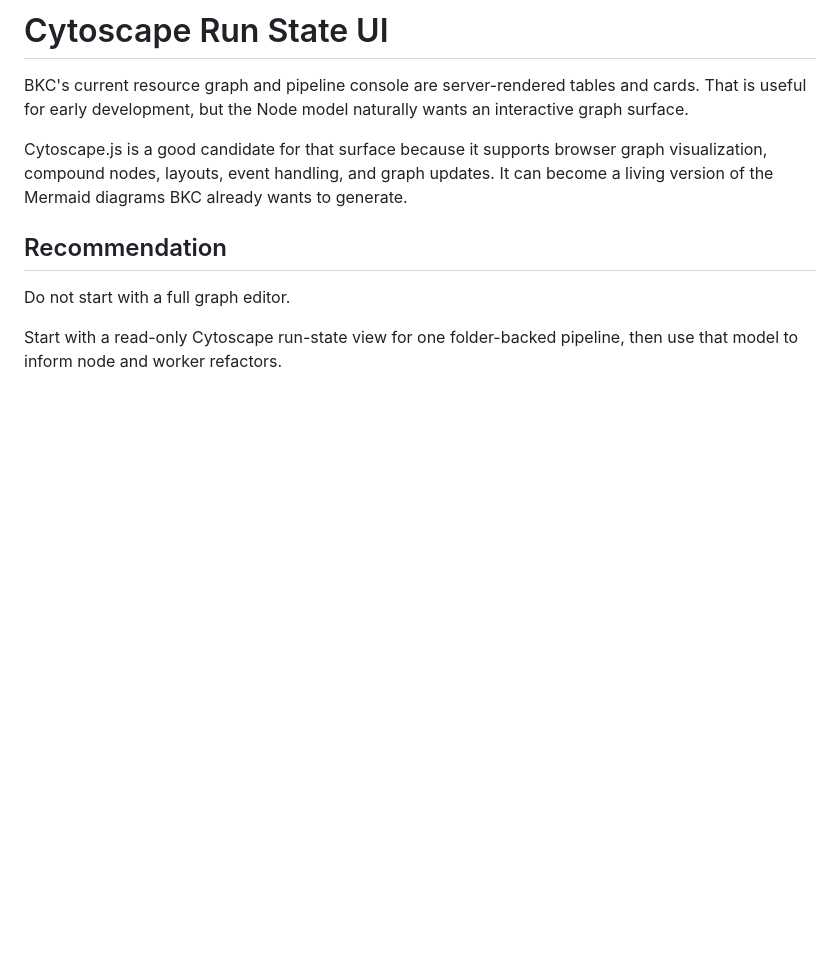
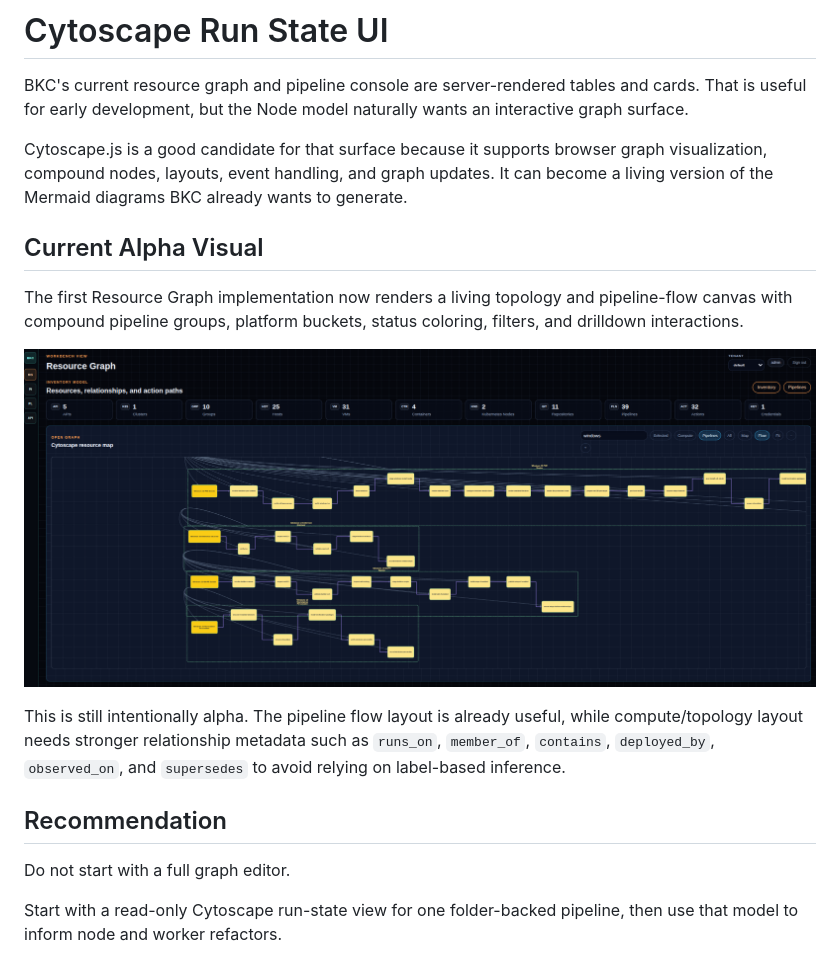
Before and after one commit to auzieman/BlackKnightController-main, a Markdown page: docs/cytoscape-run-state-ui.md, the part around the change. Rendered like a GitHub page; pictures changed too: docs/images/living-resource-graph-new visuals.png (added); blank space fills up the shorter version.

Commit message:
Add resource graph alpha screenshot

```diff
--- a/docs/cytoscape-run-state-ui.md
+++ b/docs/cytoscape-run-state-ui.md
@@ -8,6 +8,19 @@ Cytoscape.js is a good candidate for that surface because it supports browser
 graph visualization, compound nodes, layouts, event handling, and graph updates.
 It can become a living version of the Mermaid diagrams BKC already wants to
 generate.
+
+## Current Alpha Visual
+
+The first Resource Graph implementation now renders a living topology and
+pipeline-flow canvas with compound pipeline groups, platform buckets, status
+coloring, filters, and drilldown interactions.
+
+![Living Resource Graph alpha](images/living-resource-graph-new%20visuals.png)
+
+This is still intentionally alpha. The pipeline flow layout is already useful,
+while compute/topology layout needs stronger relationship metadata such as
+`runs_on`, `member_of`, `contains`, `deployed_by`, `observed_on`, and
+`supersedes` to avoid relying on label-based inference.
 
 ## Recommendation
 
```
